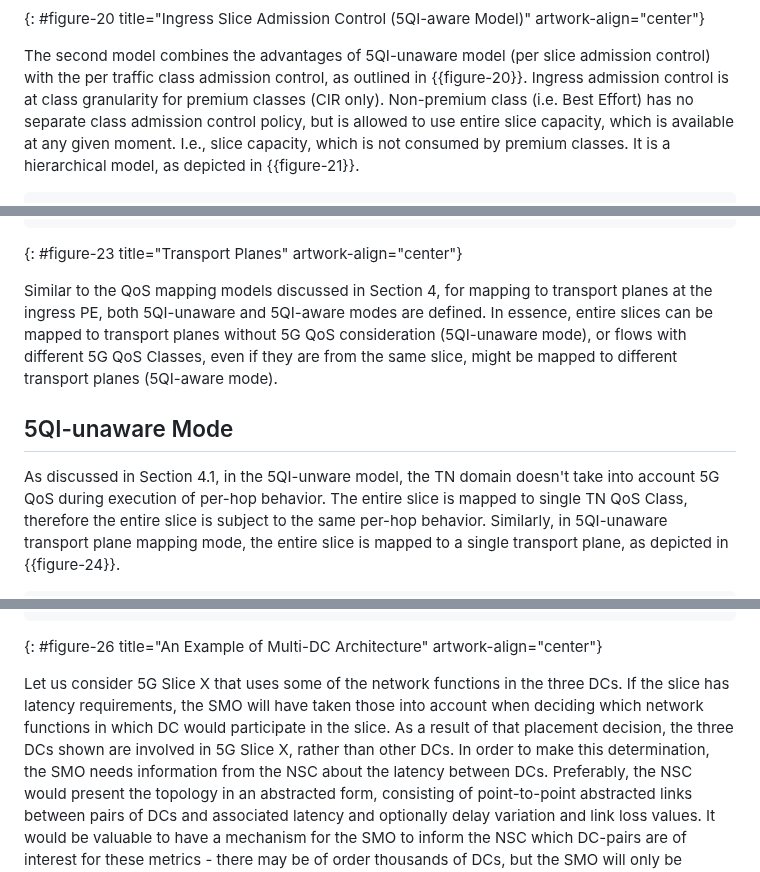
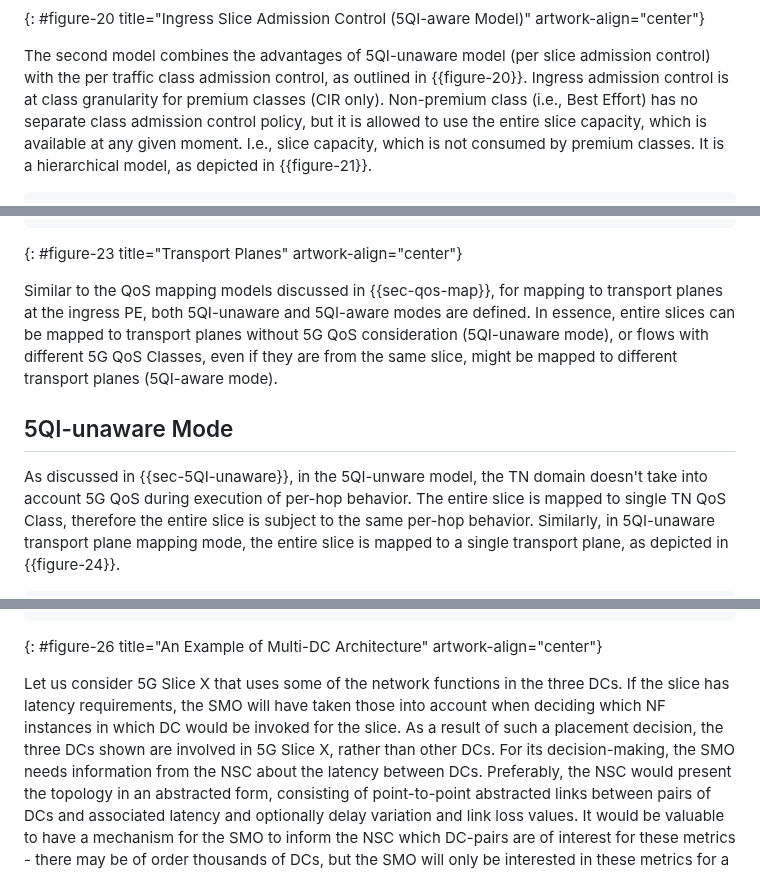
Before and after one commit to boucadair/5g-slice-realization, a Markdown page: draft-srld-teas-5g-slicing.md, 3 parts joined by grey strips. Drawn GitHub-style.

```diff
--- a/draft-srld-teas-5g-slicing.md
+++ b/draft-srld-teas-5g-slicing.md
@@ -1504,8 +1498,8 @@ Specifically, the actual mapping is a design choice of service operators that ma
    slice admission control) with the per traffic class admission
    control, as outlined in {{figure-20}}.  Ingress admission control is at
    class granularity for premium classes (CIR only).  Non-premium class
-   (i.e.  Best Effort) has no separate class admission control policy,
-   but is allowed to use entire slice capacity, which is available at
+   (i.e.,  Best Effort) has no separate class admission control policy,
+   but it is allowed to use the entire slice capacity, which is available at
    any given moment.  I.e., slice capacity, which is not consumed by
    premium classes.  It is a hierarchical model, as depicted in
    {{figure-21}}.
@@ -1670,7 +1664,7 @@ Specifically, the actual mapping is a design choice of service operators that ma
 ~~~
 {: #figure-23 title="Transport Planes" artwork-align="center"}
 
-   Similar to the QoS mapping models discussed in Section 4, for mapping
+   Similar to the QoS mapping models discussed in {{sec-qos-map}}, for mapping
    to transport planes at the ingress PE, both 5QI-unaware and 5QI-aware
    modes are defined.  In essence, entire slices can be mapped to
    transport planes without 5G QoS consideration (5QI-unaware mode), or
@@ -1680,7 +1674,7 @@ Specifically, the actual mapping is a design choice of service operators that ma
 
 ##  5QI-unaware Mode
 
-   As discussed in Section 4.1, in the 5QI-unware model, the TN domain
+   As discussed in {{sec-5QI-unaware}}, in the 5QI-unware model, the TN domain
    doesn't take into account 5G QoS during execution of per-hop
    behavior.  The entire slice is mapped to single TN QoS Class,
    therefore the entire slice is subject to the same per-hop behavior.
@@ -1835,10 +1829,10 @@ Specifically, the actual mapping is a design choice of service operators that ma
 
    Let us consider 5G Slice X that uses some of the network functions in
    the three DCs.  If the slice has latency requirements, the SMO will
-   have taken those into account when deciding which network functions
-   in which DC would participate in the slice.  As a result of that
+   have taken those into account when deciding which NF instances
+   in which DC would be invoked for the slice.  As a result of such a
    placement decision, the three DCs shown are involved in 5G Slice X,
-   rather than other DCs.  In order to make this determination, the SMO
+   rather than other DCs.  For its decision-making, the SMO
    needs information from the NSC about the latency between DCs.
    Preferably, the NSC would present the topology in an abstracted form,
    consisting of point-to-point abstracted links between pairs of DCs
```
Also changed, not shown: other parts of draft-srld-teas-5g-slicing.md (+21 -27 lines).
